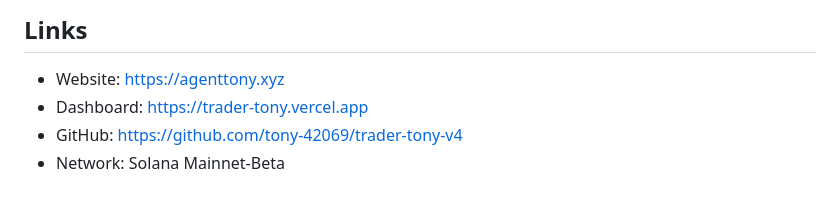
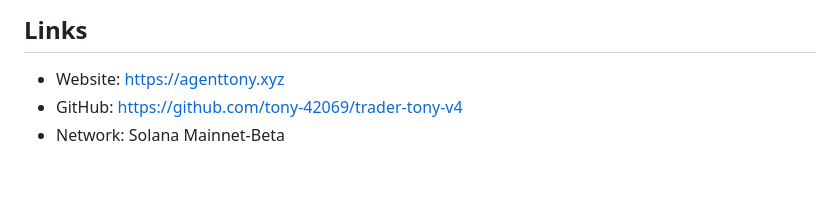
Before and after one commit to tony-42069/trader-tony-v4, a Markdown page: SKILL.md, the part around the change. Drawn GitHub-style.

```diff
--- a/SKILL.md
+++ b/SKILL.md
@@ -92,6 +92,5 @@ Risk scores range from 0-100. Strategies only trade tokens below their risk thre
 ## Links
 
 - Website: https://agenttony.xyz
-- Dashboard: https://trader-tony.vercel.app
 - GitHub: https://github.com/tony-42069/trader-tony-v4
 - Network: Solana Mainnet-Beta
```
Also changed, not shown: README.md (+0 -2 lines).
